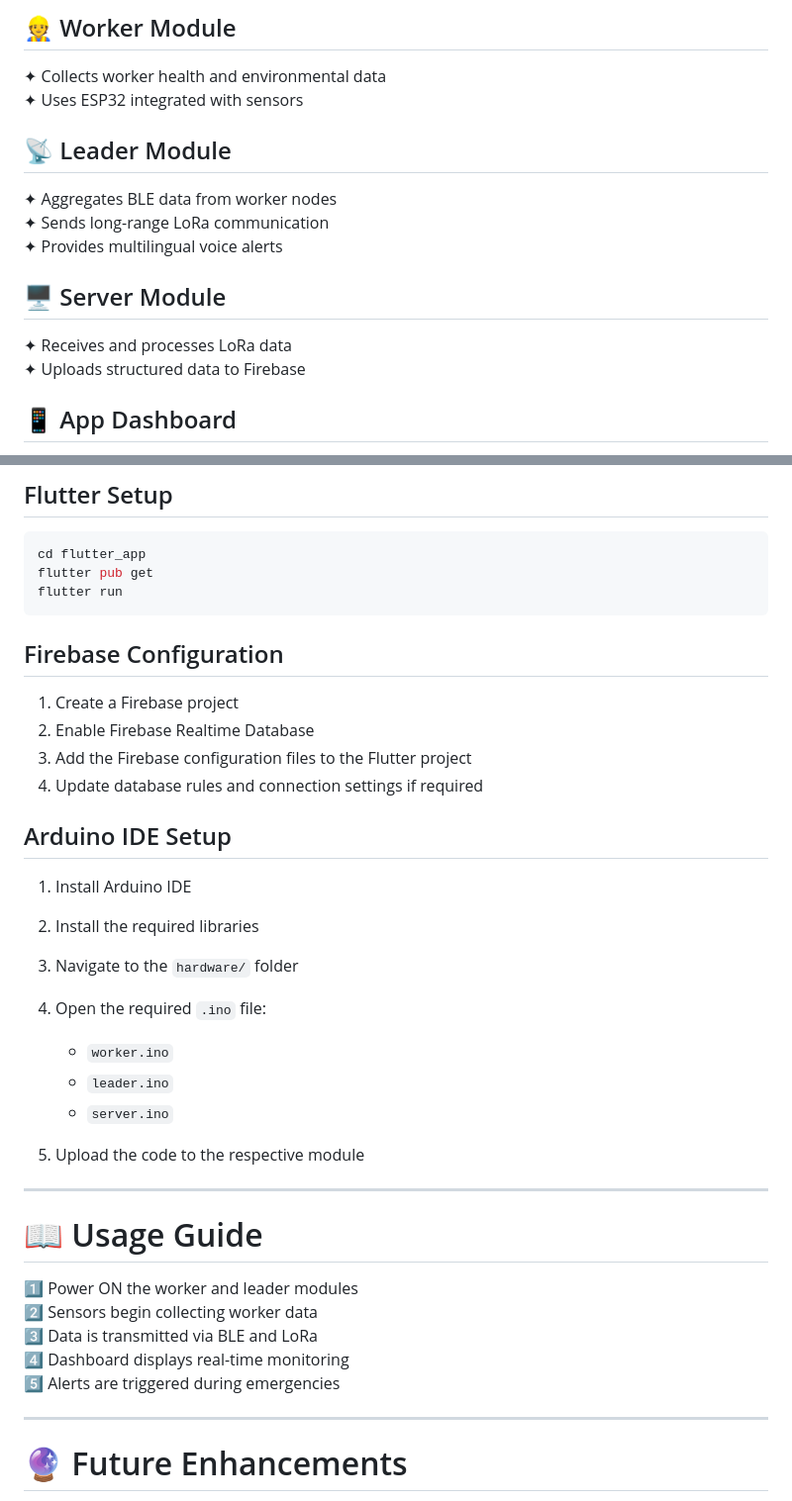
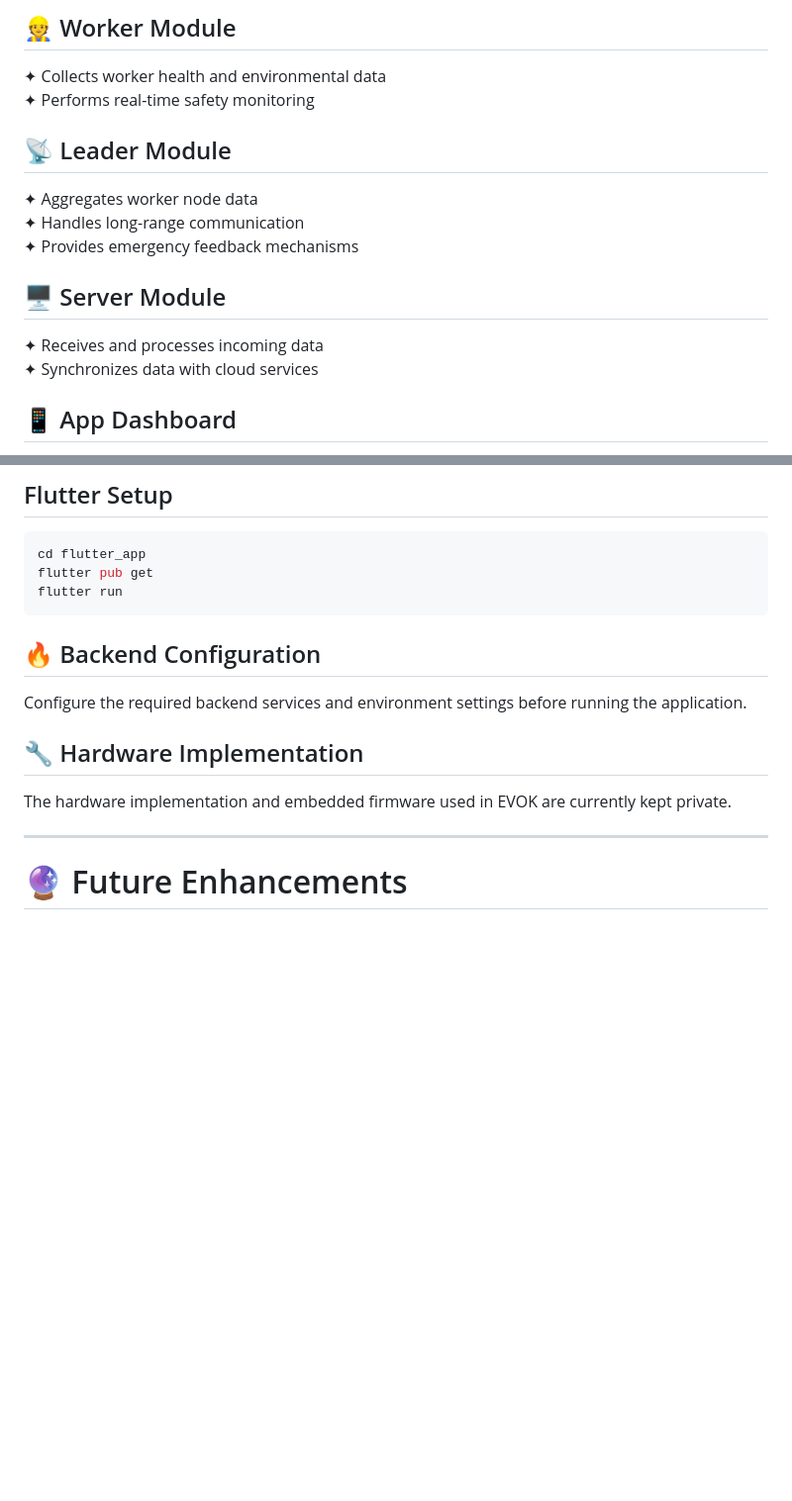
Before and after one commit to RiziaPrabin/Evok, a Markdown page: README.md, 2 parts joined by grey strips. Shown at 99% size. Drawn GitHub-style; blank space fills up the shorter version.

````diff
--- a/README.md
+++ b/README.md
@@ -69,18 +70,18 @@ By combining IoT, Embedded Systems, Flutter, BLE, LoRa, and Firebase, EVOK provi
 ## 👷 Worker Module
 
 ✦ Collects worker health and environmental data
-✦ Uses ESP32 integrated with sensors
+✦ Performs real-time safety monitoring
 
 ## 📡 Leader Module
 
-✦ Aggregates BLE data from worker nodes
-✦ Sends long-range LoRa communication
-✦ Provides multilingual voice alerts
+✦ Aggregates worker node data
+✦ Handles long-range communication
+✦ Provides emergency feedback mechanisms
 
 ## 🖥️ Server Module
 
-✦ Receives and processes LoRa data
-✦ Uploads structured data to Firebase
+✦ Receives and processes incoming data
+✦ Synchronizes data with cloud services
 
 ## 📱 App Dashboard
 
@@ -166,34 +164,14 @@ cd flutter_app
 flutter pub get
 flutter run
 ```
-##  Firebase Configuration
 
-1. Create a Firebase project
-2. Enable Firebase Realtime Database
-3. Add the Firebase configuration files to the Flutter project
-4. Update database rules and connection settings if required
+## 🔥 Backend Configuration
 
-## Arduino IDE Setup
+Configure the required backend services and environment settings before running the application.
 
-1. Install Arduino IDE
-2. Install the required libraries
-3. Navigate to the `hardware/` folder
-4. Open the required `.ino` file:
-   - `worker.ino`
-   - `leader.ino`
-   - `server.ino`
+## 🔧 Hardware Implementation
 
-5. Upload the code to the respective module
-
----
-
-# 📖 Usage Guide
-
-1️⃣ Power ON the worker and leader modules <br>
-2️⃣ Sensors begin collecting worker data <br>
-3️⃣ Data is transmitted via BLE and LoRa <br>
-4️⃣ Dashboard displays real-time monitoring <br>
-5️⃣ Alerts are triggered during emergencies <br>
+The hardware implementation and embedded firmware used in EVOK are currently kept private.
 
 ---
 
````
Also changed, not shown: other parts of README.md (+28 -26 lines).
